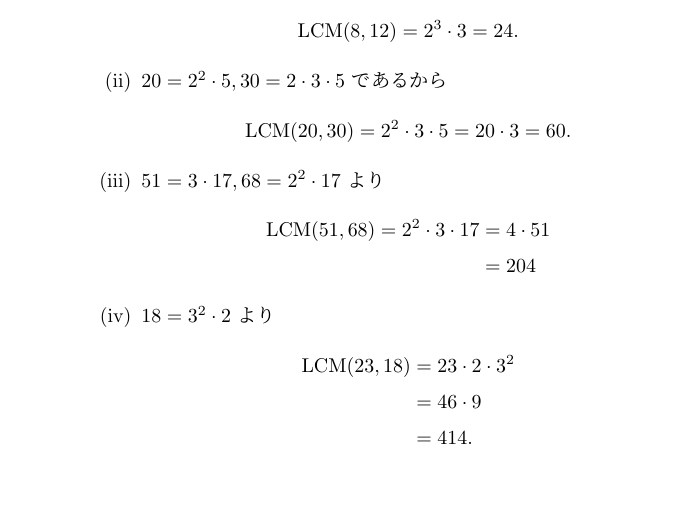
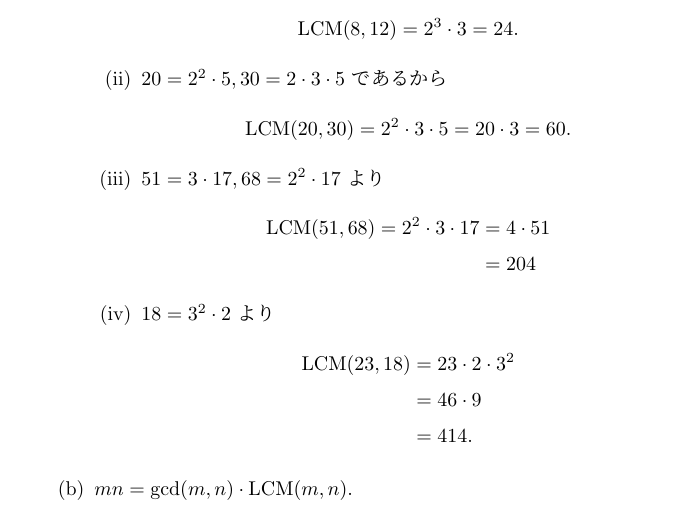
Before and after one commit to yassu/friendly-number-theory, a LaTeX document (mathnote/ex.tex): part of page 15 of 15, cut so that both start at the same text. Compiled offline with pLaTeX and dvipdfmx; a LaTeX package or settings file that is missing is left out.

Commit message:
solve 5.4 (b)

```diff
--- a/mathnote/ex.tex
+++ b/mathnote/ex.tex
@@ -866,6 +866,8 @@ $2 \log_2(b) \le 7(\log_{10}(b) + 1)$ を示したい.
       &= 414.
   \end{align*}
 \end{enumerate} % }}}
+\item
+$mn = \gcd(m, n) \cdot \LCM(m, n)$.
 \end{enumerate} % }}}
 \end{enumerate} % }}}
 % }}}
```
